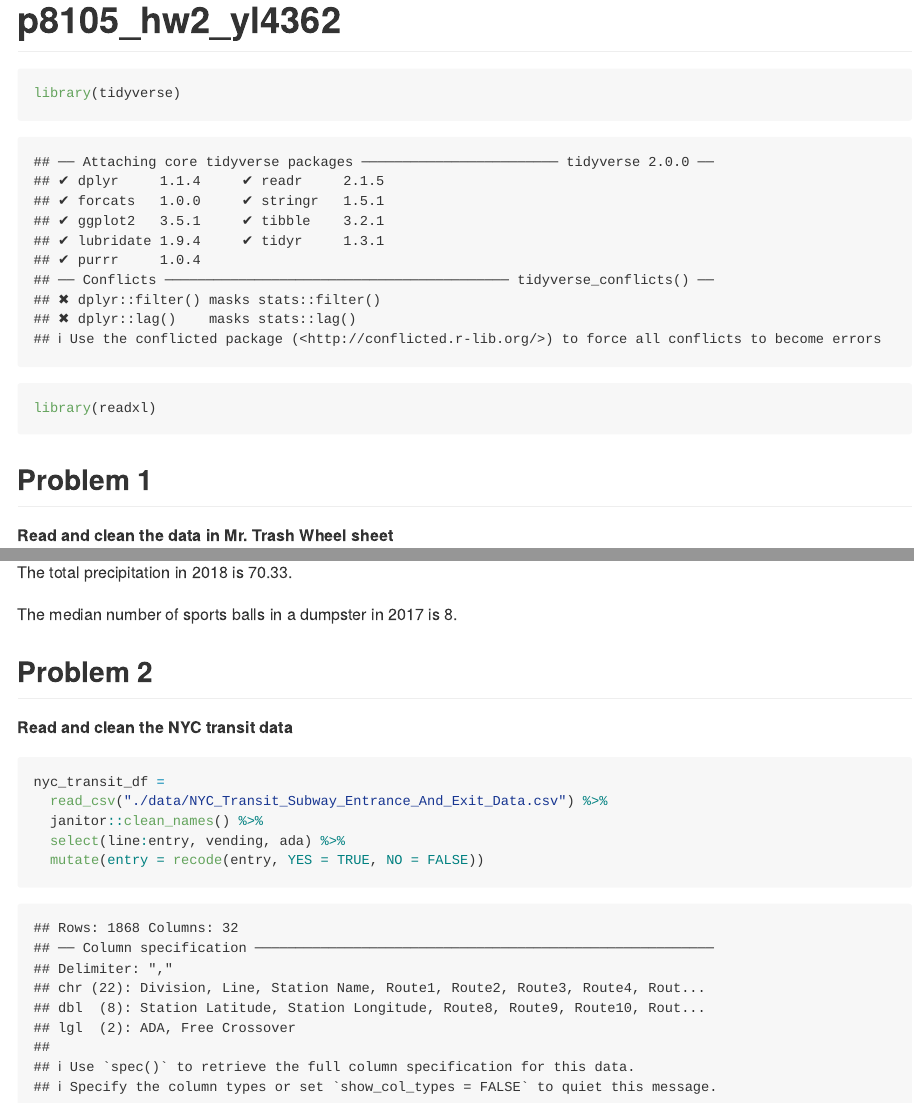
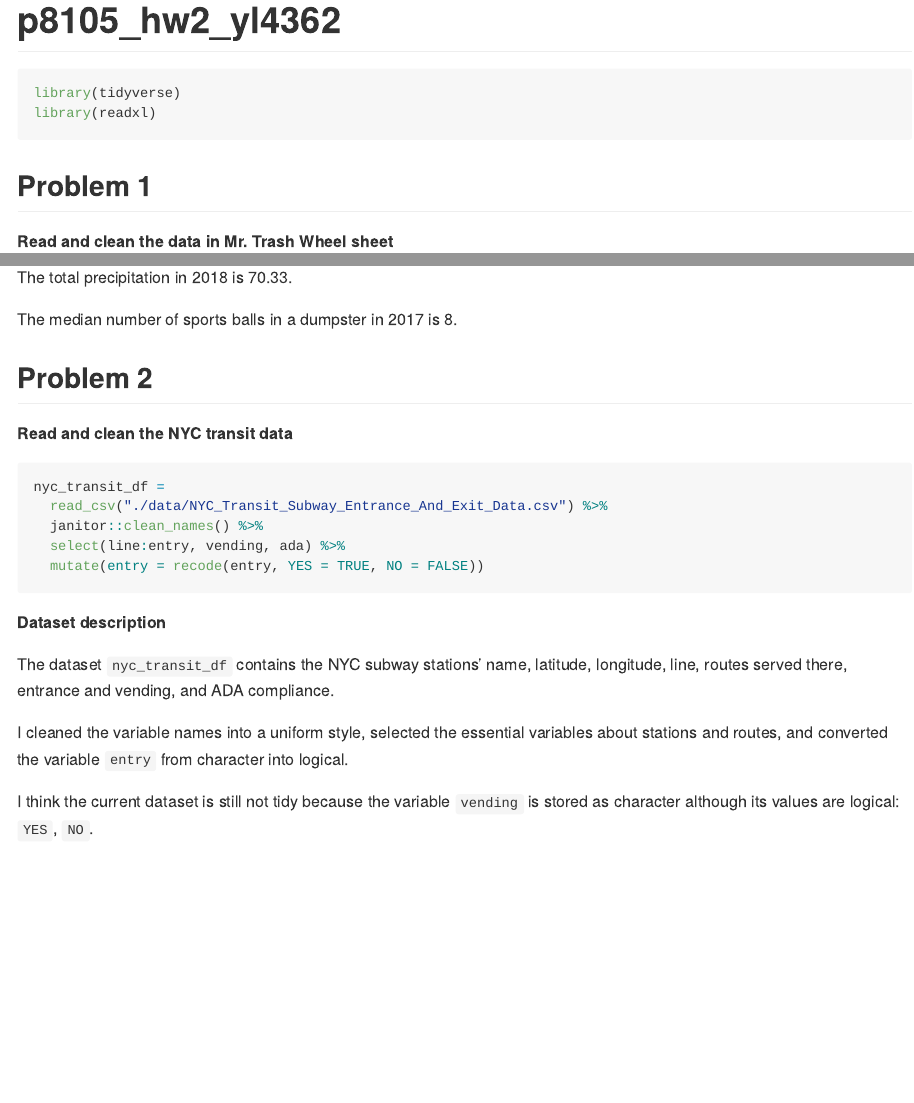
Before and after one commit to Yiting-Li/p8105_hw2_yl4362, an R Markdown document (p8105_hw2_yl4362.Rmd): the page in a window 1100 px wide, from its top, and a second part further down, joined at a grey line. Rendered offline with R 4.5, knitr and Pandoc, with nearby package versions; column names are cleaned by a stand-in for the janitor package.

Commit message:
dataset description for nyc transit data

````diff
--- a/p8105_hw2_yl4362.Rmd
+++ b/p8105_hw2_yl4362.Rmd
@@ -3,7 +3,7 @@ title: "p8105_hw2_yl4362"
 output: github_document
 ---
 
-```{r setup}
+```{r setup, message = FALSE}
 library(tidyverse)
 library(readxl)
 ```
@@ -67,10 +67,18 @@ The median number of sports balls in a dumpster in 2017 is `r median(pull(mr_tra
 
 **Read and clean the NYC transit data**
 
-```{r}
+```{r,message = FALSE}
 nyc_transit_df =
   read_csv("./data/NYC_Transit_Subway_Entrance_And_Exit_Data.csv") %>%
   janitor::clean_names() %>%
   select(line:entry, vending, ada) %>%
   mutate(entry = recode(entry, YES = TRUE, NO = FALSE))
 ```
+
+**Dataset description**
+
+The dataset `nyc_transit_df` contains the NYC subway stations' name, latitude, longitude, line, routes served there, entrance and vending, and ADA compliance.
+
+I cleaned the variable names into a uniform style, selected the essential variables about stations and routes, and converted the variable `entry` from character into logical.
+
+I think the current dataset is still not tidy because the variable `vending` is stored as character although its values are logical: `YES`, `NO`.
````
Also changed, not shown: p8105_hw2_yl4362.md.
